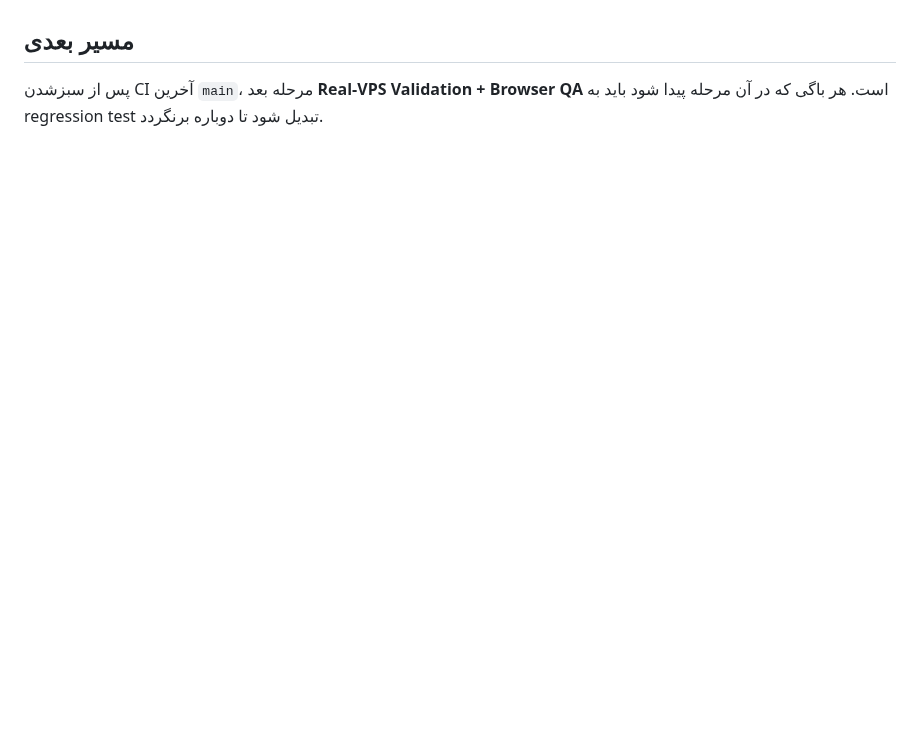
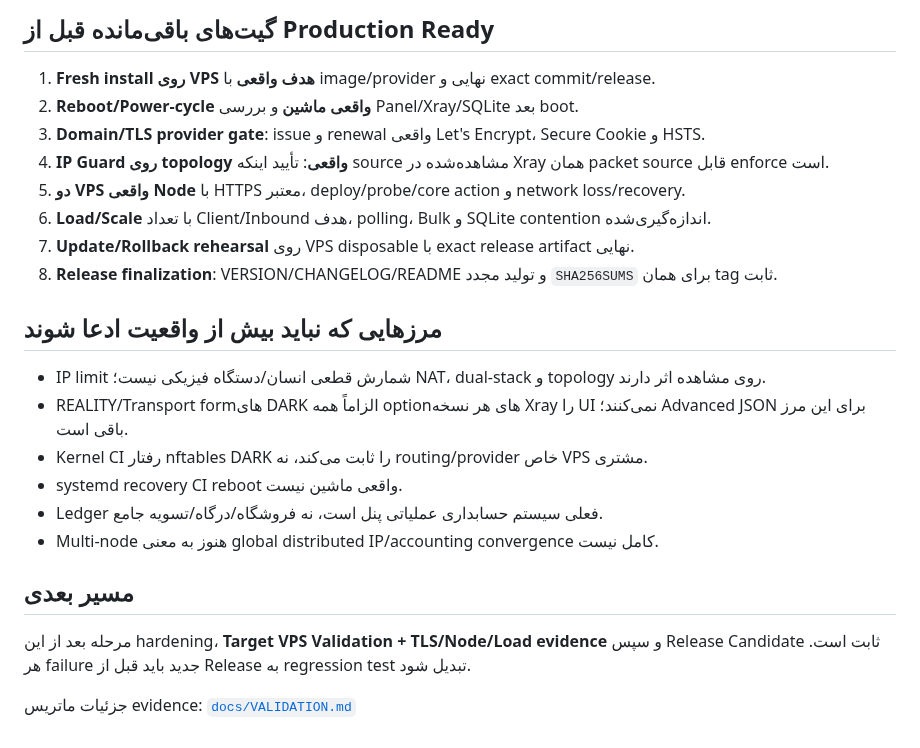
Before and after one commit to darktunnelmika/dark-xray, a Markdown page: STATUS.fa.md, the part around one of its changes. Drawn GitHub-style; blank space fills up the shorter version.

```diff
--- a/STATUS.fa.md
+++ b/STATUS.fa.md
@@ -113,4 +134,25 @@ CI اصلی روی **Python 3.12 و 3.13** اجرا می‌شود و شامل ا
+## گیت‌های باقی‌مانده قبل از Production Ready
+
+1. **Fresh install روی VPS هدف واقعی** با image/provider نهایی و exact commit/release.
+2. **Reboot/Power-cycle واقعی ماشین** و بررسی Panel/Xray/SQLite بعد boot.
+3. **Domain/TLS provider gate**: issue و renewal واقعی Let's Encrypt، Secure Cookie و HSTS.
+4. **IP Guard روی topology واقعی**: تأیید اینکه source مشاهده‌شده در Xray همان packet source قابل enforce است.
+5. **دو VPS واقعی Node** با HTTPS معتبر، deploy/probe/core action و network loss/recovery.
+6. **Load/Scale** با تعداد Client/Inbound هدف، polling، Bulk و SQLite contention اندازه‌گیری‌شده.
+7. **Update/Rollback rehearsal** روی VPS disposable با exact release artifact نهایی.
+8. **Release finalization**: VERSION/CHANGELOG/README و تولید مجدد `SHA256SUMS` برای همان tag ثابت.
+
+## مرزهایی که نباید بیش از واقعیت ادعا شوند
+
+- IP limit شمارش قطعی انسان/دستگاه فیزیکی نیست؛ NAT، dual-stack و topology روی مشاهده اثر دارند.
+- REALITY/Transport formهای DARK الزاماً همه optionهای هر نسخه Xray را UI نمی‌کنند؛ Advanced JSON برای این مرز باقی است.
+- Kernel CI رفتار nftables DARK را ثابت می‌کند، نه routing/provider خاص VPS مشتری.
+- systemd recovery CI reboot واقعی ماشین نیست.
+- Ledger فعلی سیستم حسابداری عملیاتی پنل است، نه فروشگاه/درگاه/تسویه جامع.
+- Multi-node هنوز به معنی global distributed IP/accounting convergence کامل نیست.
 
 ## مسیر بعدی
 
-پس از سبزشدن CI آخرین `main`، مرحله بعد **Real-VPS Validation + Browser QA** است. هر باگی که در آن مرحله پیدا شود باید به regression test تبدیل شود تا دوباره برنگردد.
+مرحله بعد از این hardening، **Target VPS Validation + TLS/Node/Load evidence** و سپس Release Candidate ثابت است. هر failure جدید باید قبل از Release به regression test تبدیل شود.
+
+جزئیات ماتریس evidence: [`docs/VALIDATION.md`](docs/VALIDATION.md)
```
Also changed, not shown: other parts of STATUS.fa.md (+105 -84 lines).
